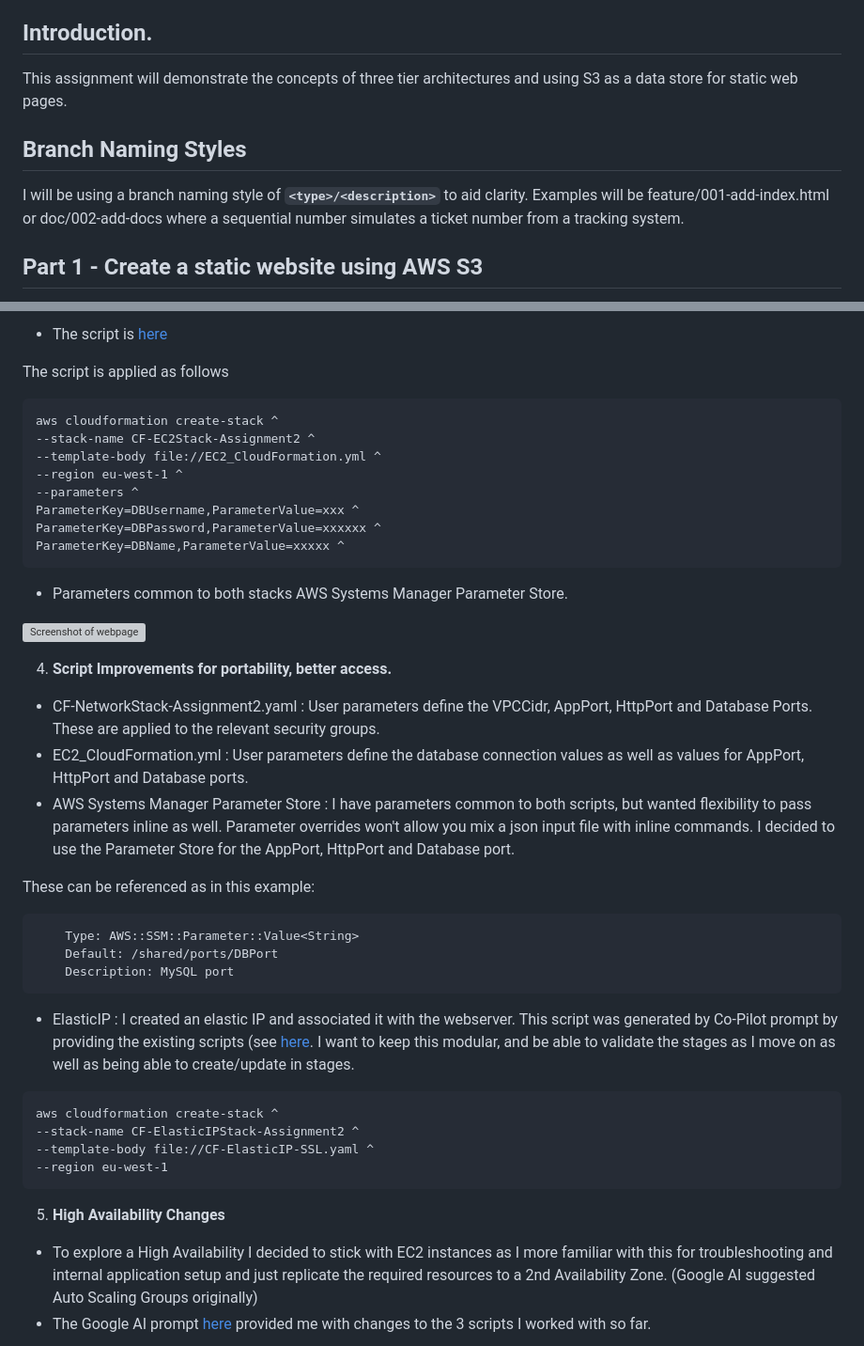
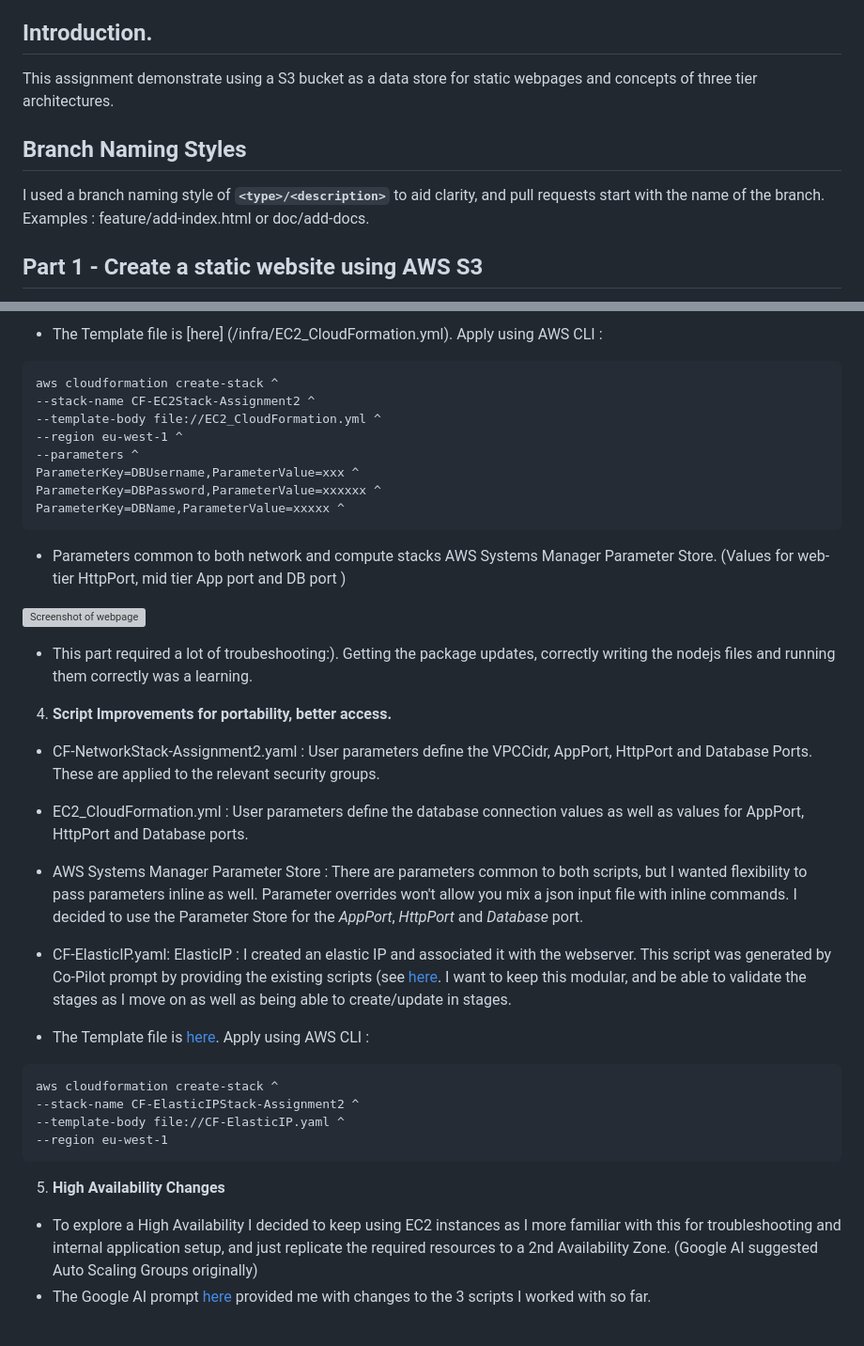
Before and after one commit to mmgriffi/1-cloud-formation, a Markdown page: README.md, 2 parts joined by grey strips. Shown: that part at 94% size. Rendered like a GitHub page; grey boxes are pictures that could not be loaded.

`````diff
--- a/README.md
+++ b/README.md
@@ -1,10 +1,10 @@
 # 1-cloud-formation
 ATU Cloud Formation Assignment for Lab1
 ## Introduction.
-This assignment will demonstrate the concepts of three tier architectures and using S3 as a data store for static web pages.
+This assignment demonstrate using a S3 bucket as a data store for static webpages and concepts of three tier architectures.
 ## Branch Naming Styles
-I will be using a branch naming style of **```<type>/<description>```** to aid clarity.
-Examples will be feature/001-add-index.html or doc/002-add-docs where a sequential number simulates a ticket number from a tracking system.
+I used a branch naming style of **```<type>/<description>```** to aid clarity, and pull requests start with the name of the branch.
+Examples : feature/add-index.html or doc/add-docs.
 
 ##  Part 1  - Create a static website using AWS S3
 Part 1 demonstrates the creation of a cloudformation script to create a static website.
@@ -96,7 +84,5 @@ The code/files for the web application are in src\3tierapp. I got initial code f
 
-* The script is [here](/infra/EC2_CloudFormation.yml)
-
-The script is applied as follows
+* The Template file is [here] (/infra/EC2_CloudFormation.yml). Apply using AWS CLI :
 
 ````
 aws cloudformation create-stack ^
@@ -108,32 +94,30 @@ ParameterKey=DBUsername,ParameterValue=xxx ^
 ParameterKey=DBPassword,ParameterValue=xxxxxx ^
 ParameterKey=DBName,ParameterValue=xxxxx ^
 ````
-* Parameters common to both stacks AWS Systems Manager Parameter Store.
+* Parameters common to both network and compute stacks AWS Systems Manager Parameter Store. (Values for web-tier HttpPort, mid tier App port and DB port )
 
 ![Screenshot of webpage](images/3tierAppWebPage.png)
+
+* This part required a lot of troubeshooting:). Getting the package updates, correctly writing the nodejs files and running them correctly was a learning.
 
 4. **Script Improvements for portability, better access.**
 * CF-NetworkStack-Assignment2.yaml :  User parameters define the VPCCidr, AppPort, HttpPort and Database Ports. These are applied to the relevant security groups.
 * EC2_CloudFormation.yml : User parameters define the  database connection values as well as values for AppPort, HttpPort and Database ports.
-* AWS Systems Manager Parameter Store : I have  parameters common to both scripts, but wanted flexibility to pass parameters inline as well. Parameter overrides won't allow you mix a json input file with inline commands. I decided to use the Parameter Store for the AppPort, HttpPort and Database port.
+* AWS Systems Manager Parameter Store : There are parameters common to both scripts, but I wanted flexibility to pass parameters inline as well. Parameter overrides won't allow you mix a json input file with inline commands. I decided to use the Parameter Store for the *AppPort*, *HttpPort* and *Database* port.
 
-These can be referenced as in this example:
-````  DBPort:
-    Type: AWS::SSM::Parameter::Value<String>
-    Default: /shared/ports/DBPort
-    Description: MySQL port
-````
-* ElasticIP : I created an elastic IP and associated it with the webserver. This script was generated by Co-Pilot prompt by providing the existing scripts (see [here](/notes/AI_prompts.txt). I want to keep this modular, and be able to validate the stages as I move on as well as being able to create/update in stages.
+* CF-ElasticIP.yaml: ElasticIP : I created an elastic IP and associated it with the webserver. This script was generated by Co-Pilot prompt by providing the existing scripts (see [here](/notes/AI_prompts.txt). I want to keep this modular, and be able to validate the stages as I move on as well as being able to create/update in stages.
+
+* The Template file is [here](/infra/CF-ElasticIP.yaml). Apply using AWS CLI :
 
 ````
 aws cloudformation create-stack ^
 --stack-name CF-ElasticIPStack-Assignment2 ^
---template-body file://CF-ElasticIP-SSL.yaml ^
+--template-body file://CF-ElasticIP.yaml ^
 --region eu-west-1
 ````
 
 5. **High Availability Changes**
-* To explore a High Availability I decided to stick with EC2 instances as I more familiar with this for troubleshooting and internal application setup and just replicate the required resources to a 2nd Availability Zone.  (Google AI suggested Auto Scaling Groups originally)
+* To explore a High Availability I decided to keep using EC2 instances as I more familiar with this for troubleshooting and internal application setup,  and just replicate the required resources to a 2nd Availability Zone.  (Google AI suggested Auto Scaling Groups originally)
 * The Google AI prompt [here](/notes/AI_prompts.txt) provided me with changes to the 3 scripts I worked with so far.
 
 ![HA Layout](/images/HA-Layout.jpg)
`````
Also changed, not shown: other parts of README.md (+24 -37 lines), images/StaticS3website.jpg (added), images/singleAzLayout.jpg (added), 2 other files.
